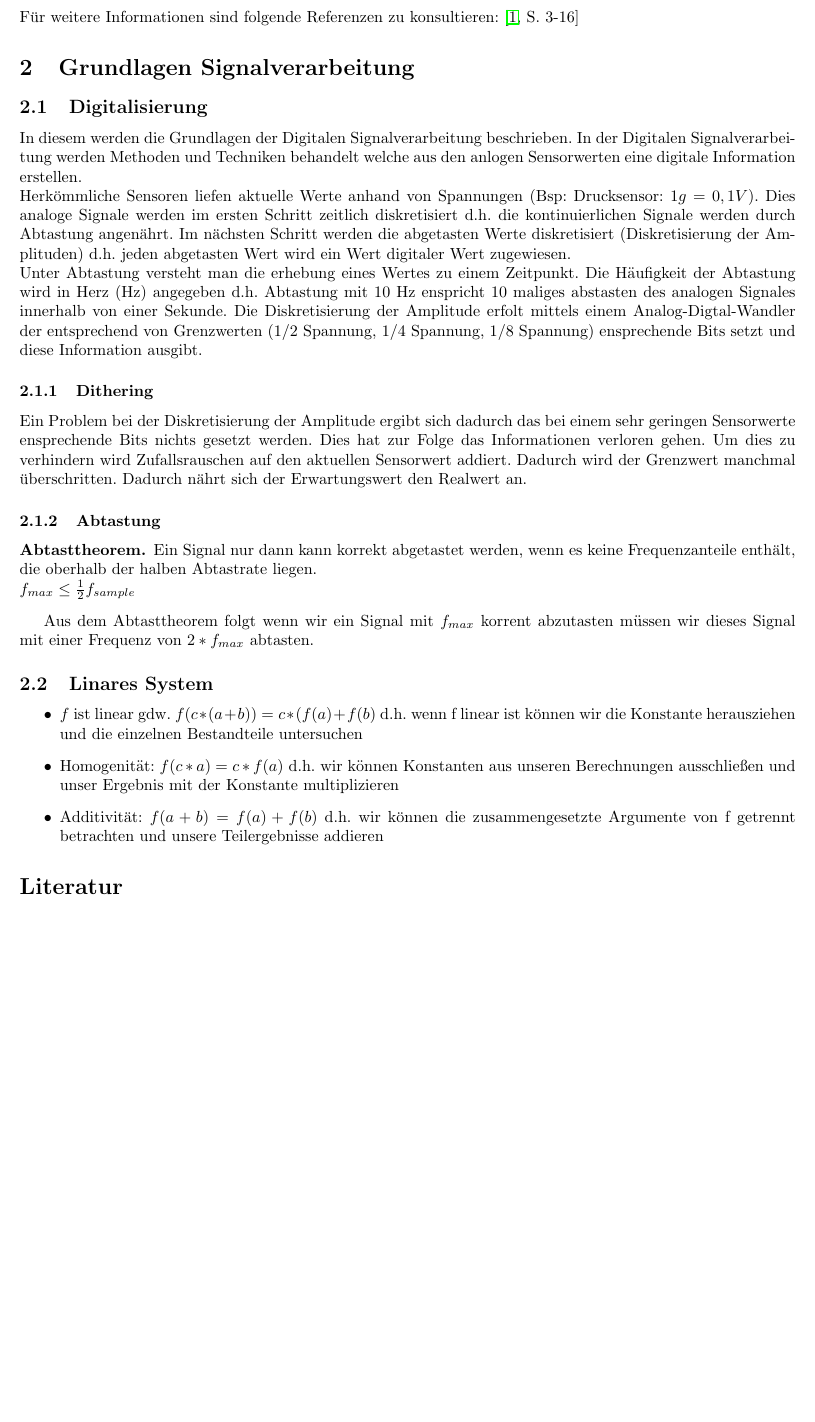
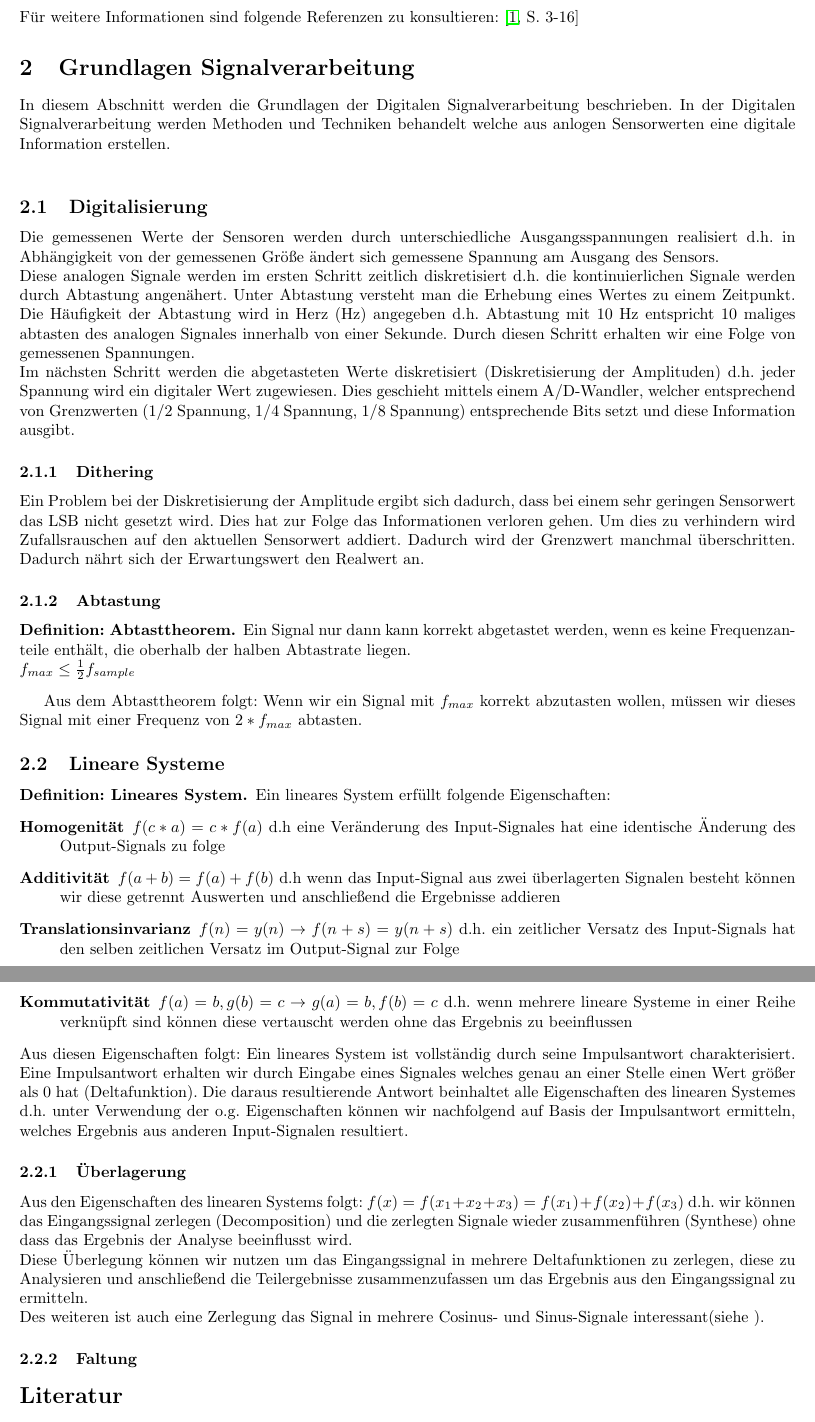
Before and after one commit to ZusammenfassungenBaMaUniHro/Mustererkennung-und-Kontextanalyse, a LaTeX document (Mustererkennung und Kontextanalyse.tex): part of page 2 of 2 before the commit and two parts of pages 2 and 3 of 3 after it, the two joined at a grey line, cut so that both start at the same text, the shorter picture padded with empty space. Compiled offline with pdfLaTeX.

Commit message:
bisschen fortschritt

```diff
--- a/Mustererkennung und Kontextanalyse.tex
+++ b/Mustererkennung und Kontextanalyse.tex
@@ -20,7 +20,8 @@
 	Andreas Ruscheinski
 }
 \theoremstyle{definition}
-\newtheorem*{Abtasttheorem}{Abtasttheorem}
+\newtheorem*{Abtasttheorem}{Definition: Abtasttheorem}
+\newtheorem*{Lineares System}{Definition: Lineares System}
 
 \begin{document}
 \maketitle
@@ -56,26 +57,37 @@ Macht euch eigene Notizen oder ergänzt/korrigiert meine Ausführungen!
 	\end{description}
 	Für weitere Informationen sind folgende Referenzen zu konsultieren: \cite[S. 3-16]{dudaPattern}
 \section{Grundlagen Signalverarbeitung}
+	In diesem Abschnitt werden die Grundlagen der Digitalen Signalverarbeitung beschrieben. In der Digitalen Signalverarbeitung werden Methoden und Techniken behandelt welche aus  anlogen Sensorwerten eine digitale Information erstellen.\\
 	\subsection{Digitalisierung}
-		In diesem werden die Grundlagen der Digitalen Signalverarbeitung beschrieben. In der Digitalen Signalverarbeitung werden Methoden und Techniken behandelt welche aus den anlogen Sensorwerten eine digitale Information erstellen.\\
-		Herkömmliche Sensoren liefen aktuelle Werte anhand von Spannungen (Bsp: Drucksensor: $1g = 0,1V$). Dies analoge Signale werden im ersten Schritt zeitlich diskretisiert d.h. die kontinuierlichen Signale werden durch Abtastung angenährt. Im nächsten Schritt werden die abgetasten Werte diskretisiert (Diskretisierung der Amplituden) d.h. jeden abgetasten Wert wird ein Wert digitaler Wert zugewiesen.\\
-		Unter Abtastung versteht man die erhebung eines Wertes zu einem Zeitpunkt. Die Häufigkeit der Abtastung wird in Herz (Hz) angegeben d.h. Abtastung mit 10 Hz enspricht 10 maliges abstasten des analogen Signales innerhalb von einer Sekunde.\
-		Die Diskretisierung der Amplitude erfolt mittels einem Analog-Digtal-Wandler der entsprechend von Grenzwerten (1/2 Spannung, 1/4 Spannung, 1/8 Spannung) ensprechende Bits setzt und diese Information ausgibt.
+		Die gemessenen Werte der Sensoren werden durch unterschiedliche Ausgangsspannungen realisiert d.h. in Abhängigkeit von der gemessenen Größe ändert sich gemessene Spannung am Ausgang des Sensors.\\
+		Diese analogen Signale werden im ersten Schritt zeitlich diskretisiert d.h. die kontinuierlichen Signale werden durch Abtastung angenähert. Unter Abtastung versteht man die Erhebung eines Wertes zu einem Zeitpunkt. Die Häufigkeit der Abtastung wird in Herz (Hz) angegeben d.h. Abtastung mit 10 Hz entspricht 10 maliges abtasten des analogen Signales innerhalb von einer Sekunde. Durch diesen Schritt erhalten wir eine Folge von gemessenen Spannungen.\\
+		Im nächsten Schritt werden die abgetasteten Werte diskretisiert (Diskretisierung der Amplituden) d.h. jeder Spannung wird ein digitaler Wert zugewiesen. Dies geschieht mittels einem A/D-Wandler, welcher entsprechend von Grenzwerten (1/2 Spannung, 1/4 Spannung, 1/8 Spannung) entsprechende Bits setzt und diese Information ausgibt.
 		\subsubsection{Dithering}
-		Ein Problem bei der Diskretisierung der Amplitude ergibt sich dadurch das bei einem sehr geringen Sensorwerte ensprechende Bits nichts gesetzt werden. Dies hat zur Folge das Informationen verloren gehen. Um dies zu verhindern wird Zufallsrauschen auf den aktuellen Sensorwert addiert. Dadurch wird der Grenzwert manchmal überschritten. Dadurch nährt sich der Erwartungswert den Realwert an.
+		Ein Problem bei der Diskretisierung der Amplitude ergibt sich dadurch, dass bei einem sehr geringen Sensorwert das LSB nicht gesetzt wird. Dies hat zur Folge das Informationen verloren gehen. Um dies zu verhindern wird Zufallsrauschen auf den aktuellen Sensorwert addiert. Dadurch wird der Grenzwert manchmal überschritten. Dadurch nährt sich der Erwartungswert den Realwert an.
 		\subsubsection{Abtastung}
 		\begin{Abtasttheorem}
 			Ein Signal nur dann kann korrekt abgetastet werden, wenn es keine
 			Frequenzanteile enthält, die oberhalb der halben Abtastrate liegen.\\
 			$f_{max} \leq \frac{1}{2}f_{sample}$
 		\end{Abtasttheorem}
-		Aus dem Abtasttheorem folgt wenn wir ein Signal mit $f_{max}$ korrent abzutasten müssen wir dieses Signal mit einer Frequenz von $2*f_{max}$ abtasten.
-	\subsection{Linares System}
-	\begin{itemize}
-		\item $f$ ist linear gdw. $f(c*(a+b)) = c*(f(a) + f(b)$ d.h. wenn f linear ist können wir die Konstante herausziehen und die einzelnen Bestandteile untersuchen
-		\item Homogenität: $f(c*a) = c*f(a)$ d.h. wir können Konstanten aus unseren Berechnungen ausschließen und unser Ergebnis mit der Konstante multiplizieren
-		\item Additivität: $f(a+b) = f(a)+f(b)$ d.h. wir können die zusammengesetzte Argumente von f getrennt betrachten und unsere Teilergebnisse addieren
-	\end{itemize}
+		Aus dem Abtasttheorem folgt: Wenn wir ein Signal mit $f_{max}$ korrekt abzutasten wollen, müssen wir dieses Signal mit einer Frequenz von $2*f_{max}$ abtasten.
+	\subsection{Lineare Systeme}
+		\begin{Lineares System}
+			Ein lineares System erfüllt folgende Eigenschaften:
+			\begin{description}
+				\item[Homogenität] $f(c*a) = c*f(a)$ d.h eine Veränderung des Input-Signales hat eine identische Änderung des Output-Signals zu folge
+				\item[Additivität] $f(a+b) = f(a)+f(b)$ d.h wenn das Input-Signal aus zwei überlagerten Signalen besteht können wir diese getrennt Auswerten und anschließend die Ergebnisse addieren
+				\item[Translationsinvarianz] $f(n) = y(n) \rightarrow f(n+s) = y(n+s)$ d.h. ein zeitlicher Versatz des Input-Signals hat den selben zeitlichen Versatz im Output-Signal zur Folge
+				\item[Kommutativität] $f(a) = b, g(b) = c \rightarrow g(a)=b, f(b) = c$ d.h. wenn mehrere lineare Systeme in einer Reihe verknüpft sind können diese vertauscht werden ohne das Ergebnis zu beeinflussen
+			\end{description}
+			Aus diesen Eigenschaften folgt: Ein lineares System ist vollständig durch seine Impulsantwort charakterisiert. Eine Impulsantwort erhalten wir durch Eingabe eines Signales welches genau an einer Stelle einen Wert größer als 0 hat (Deltafunktion). Die daraus resultierende Antwort beinhaltet alle Eigenschaften des linearen Systemes d.h. unter Verwendung der o.g. Eigenschaften können wir nachfolgend auf Basis der Impulsantwort ermitteln, welches Ergebnis aus anderen Input-Signalen resultiert.
+		\end{Lineares System}
+		\subsubsection{Überlagerung}
+		Aus den Eigenschaften des linearen Systems folgt: $f(x) = f(x_1+x_2+x_3) = f(x_1)+f(x_2)+f(x_3)$ d.h. wir können das Eingangssignal zerlegen (Decomposition) und die zerlegten Signale wieder zusammenführen (Synthese) ohne dass das Ergebnis der Analyse beeinflusst wird.\\
+		Diese Überlegung können wir nutzen um das Eingangssignal in mehrere Deltafunktionen zu zerlegen, diese zu Analysieren und anschließend die Teilergebnisse zusammenzufassen um das Ergebnis aus den Eingangssignal zu ermitteln.\\
+		Des weiteren ist auch eine Zerlegung das Signal in mehrere Cosinus- und Sinus-Signale interessant(siehe \label{sec-Fourier}).
+		\subsubsection{Faltung}
+
 
 
 
```
Also changed, not shown: Mustererkennung und Kontextanalyse.pdf, Mustererkennung und Kontextanalyse.tex (2 more changed lines).
